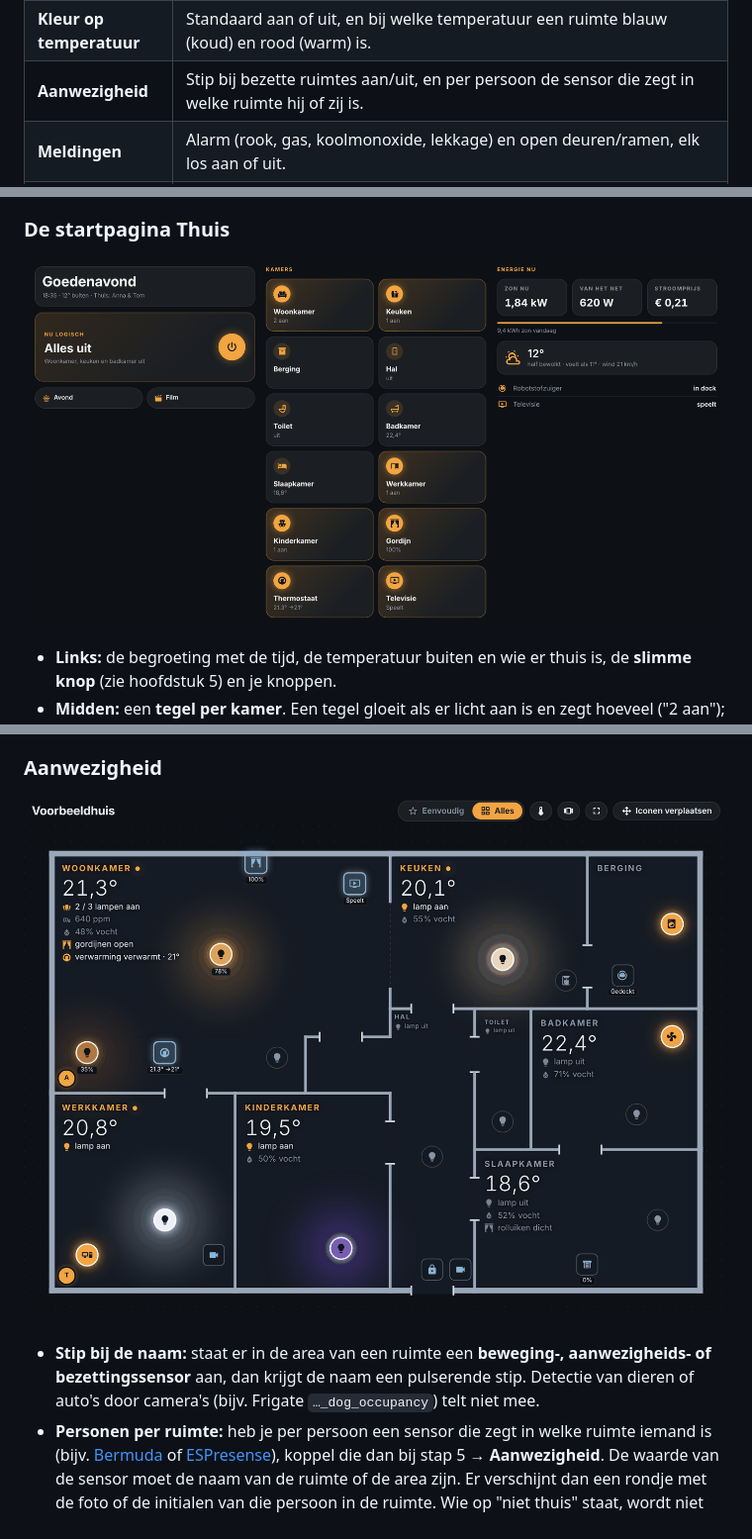
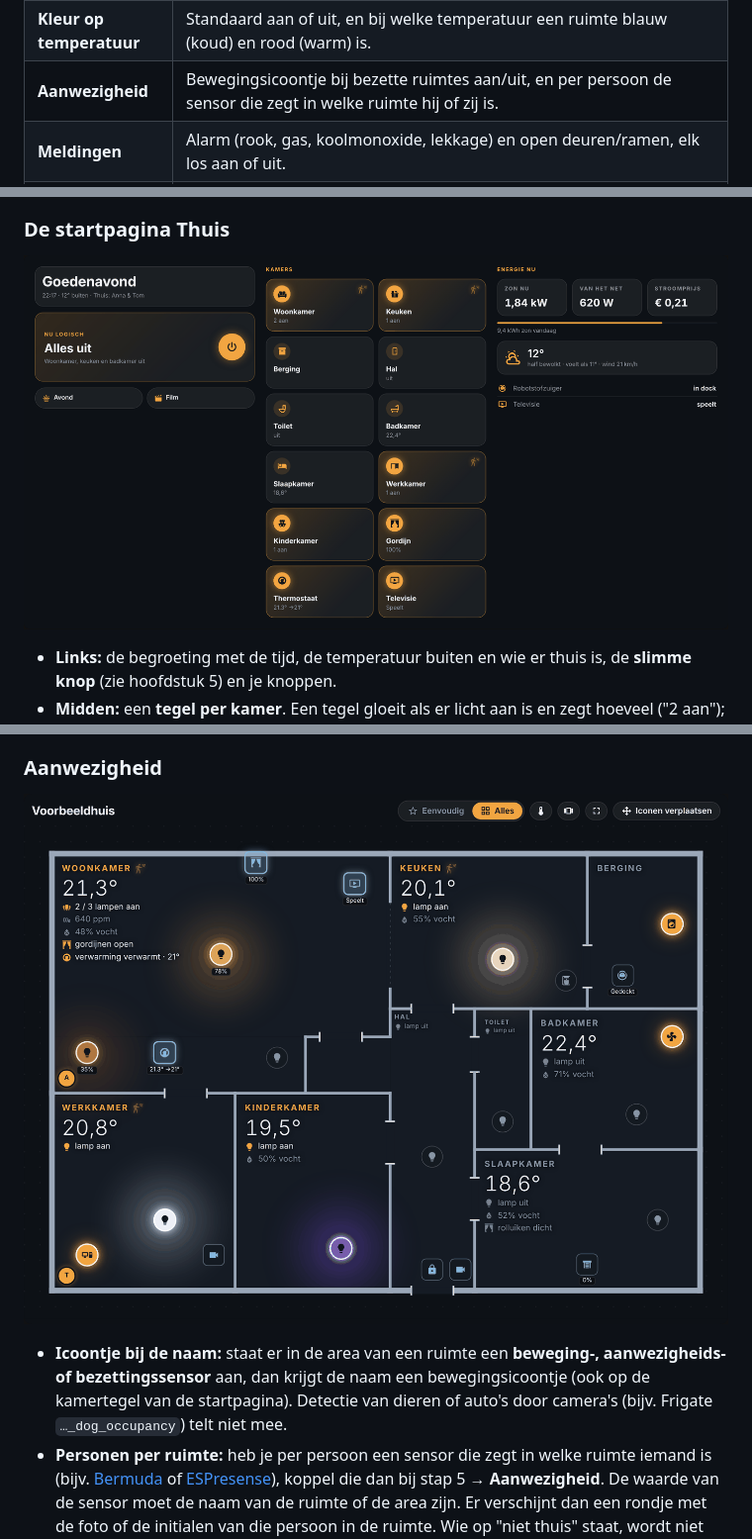
Before and after one commit to trackerr/home-assistant-floorplan-studio, a Markdown page: docs/HANDLEIDING.md, 3 parts joined by grey strips. Shown: that part at 99% size. GitHub-like rendering; pictures changed too: docs/img/aanwezigheid.png, docs/img/thuis.png.

Commit message:
1.2.2: bewegingsicoontje in plaats van stipje bij aanwezigheid

```diff
--- a/docs/HANDLEIDING.md
+++ b/docs/HANDLEIDING.md
@@ -135,7 +135,7 @@ Alles wat je hier instelt geldt voor elke kaart die deze plattegrond toont. Rech
 | **Tekstblok en licht** | Lichtvlek per lamp, hele ruimte laten gloeien of geen gloed; welke regels het tekstblok toont (CO2, gordijnen, verwarming/airco, wat er speelt) en hoeveel; het kompas; de begroeting. |
 | **Zijkolom** | Weer, de grote knop, drie knoppen, de energiesensoren en de statuslijst. Leeg laten = automatisch gekozen. |
 | **Kleur op temperatuur** | Standaard aan of uit, en bij welke temperatuur een ruimte blauw (koud) en rood (warm) is. |
-| **Aanwezigheid** | Stip bij bezette ruimtes aan/uit, en per persoon de sensor die zegt in welke ruimte hij of zij is. |
+| **Aanwezigheid** | Bewegingsicoontje bij bezette ruimtes aan/uit, en per persoon de sensor die zegt in welke ruimte hij of zij is. |
 | **Meldingen** | Alarm (rook, gas, koolmonoxide, lekkage) en open deuren/ramen, elk los aan of uit. |
 | **Stofzuiger** | Welke stofzuiger, wanneer de live kaart verschijnt, welke kaart-entiteit en hoe doorzichtig. |
 | **Automatisch plaatsen** | Welke soorten apparaten *Alles vanzelf neerzetten* meeneemt. |
@@ -336,5 +336,5 @@ Tik op de **thermometer** in de werkbalk. Elke ruimte kleurt dan van **blauw** (
 
-- **Stip bij de naam:** staat er in de area van een ruimte een **beweging-, aanwezigheids- of bezettingssensor** aan, dan krijgt de naam een pulserende stip. Detectie van dieren of auto's door camera's (bijv. Frigate `…_dog_occupancy`) telt niet mee.
+- **Icoontje bij de naam:** staat er in de area van een ruimte een **beweging-, aanwezigheids- of bezettingssensor** aan, dan krijgt de naam een bewegingsicoontje (ook op de kamertegel van de startpagina). Detectie van dieren of auto's door camera's (bijv. Frigate `…_dog_occupancy`) telt niet mee.
 - **Personen per ruimte:** heb je per persoon een sensor die zegt in welke ruimte iemand is (bijv. [Bermuda](https://github.com/agittins/bermuda) of [ESPresense](https://espresense.com)), koppel die dan bij stap 5 → **Aanwezigheid**. De waarde van de sensor moet de naam van de ruimte of de area zijn. Er verschijnt dan een rondje met de foto of de initialen van die persoon in de ruimte. Wie op "niet thuis" staat, wordt niet getoond.
 
 ### Meldingen op de kaart
```
Also changed, not shown: other parts of docs/HANDLEIDING.md (+2 -2 lines), CHANGELOG.md (+3 -0 lines), README.md (+1 -1 lines), docs/img/kaart-warm.png, docs/img/stap1-achtergrond.png, docs/img/stofzuiger-live.png, docs/img/telefoon-ruimte.png, 8 other files.
